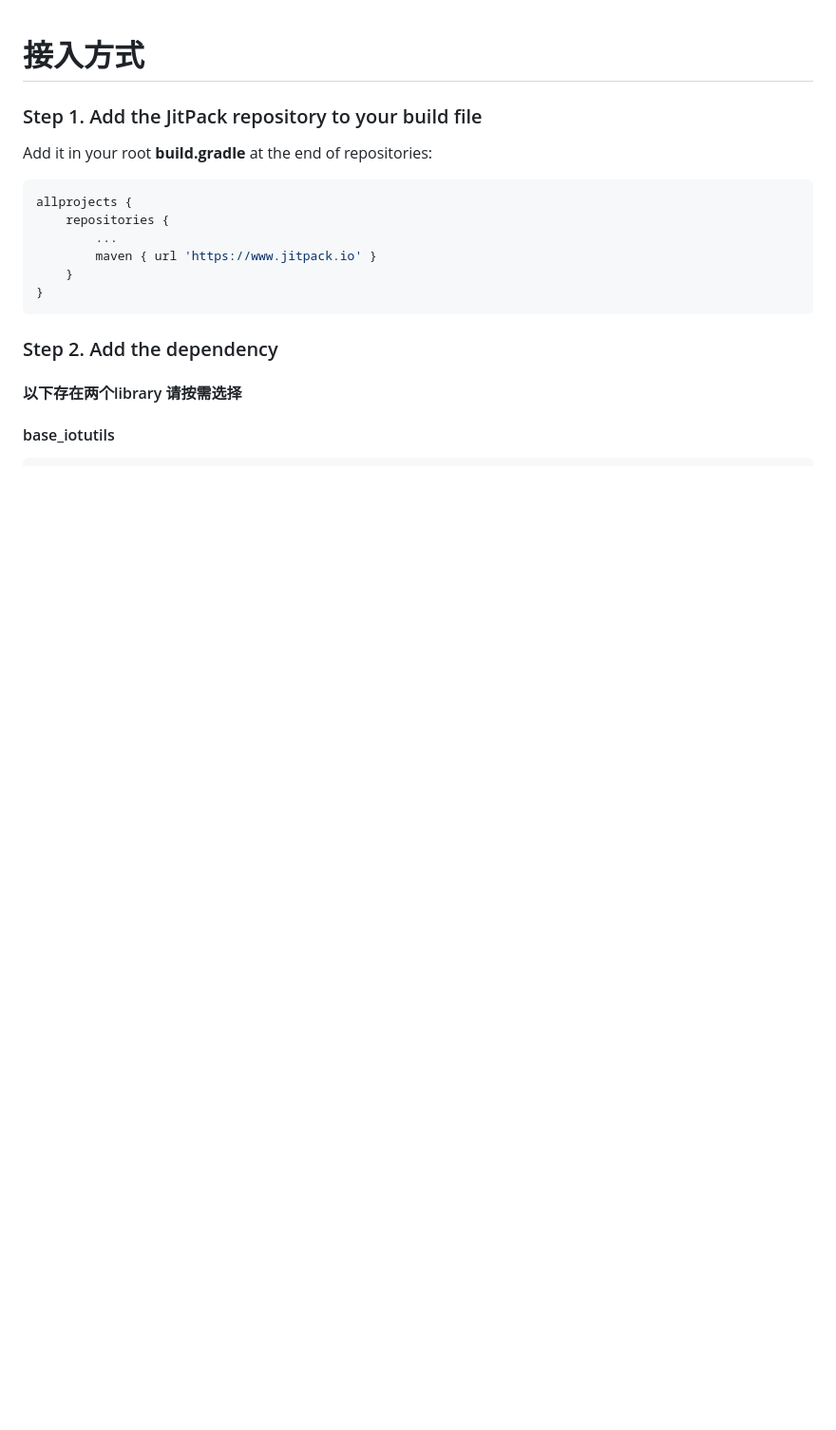
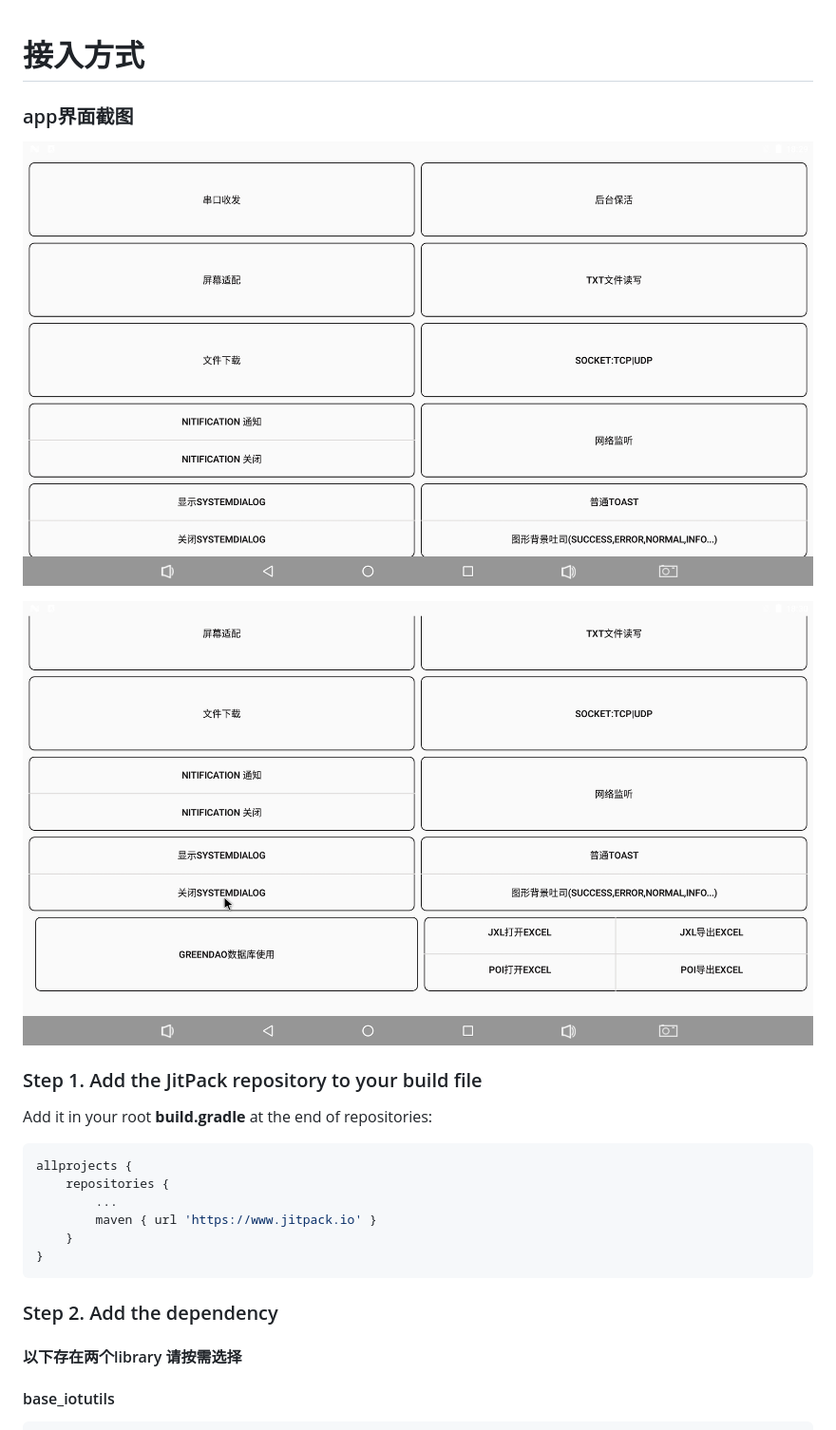
Before and after one commit to ichtj/BaseIotUtils, a Markdown page: README.md, the part around the change. Shown at 95% size. GitHub-like rendering; pictures changed too: pic/first.png (added), pic/second.png (added); blank space fills up the shorter version.

Commit message:
添加app界面截图

```diff
--- a/README.md
+++ b/README.md
@@ -1,4 +1,10 @@
 # 接入方式
+### app界面截图
+
+![image](/pic/first.png)
+
+![image](/pic/second.png)
+
 ### Step 1. Add the JitPack repository to your build file
 
 Add it in your root **build.gradle** at the end of repositories:
```
